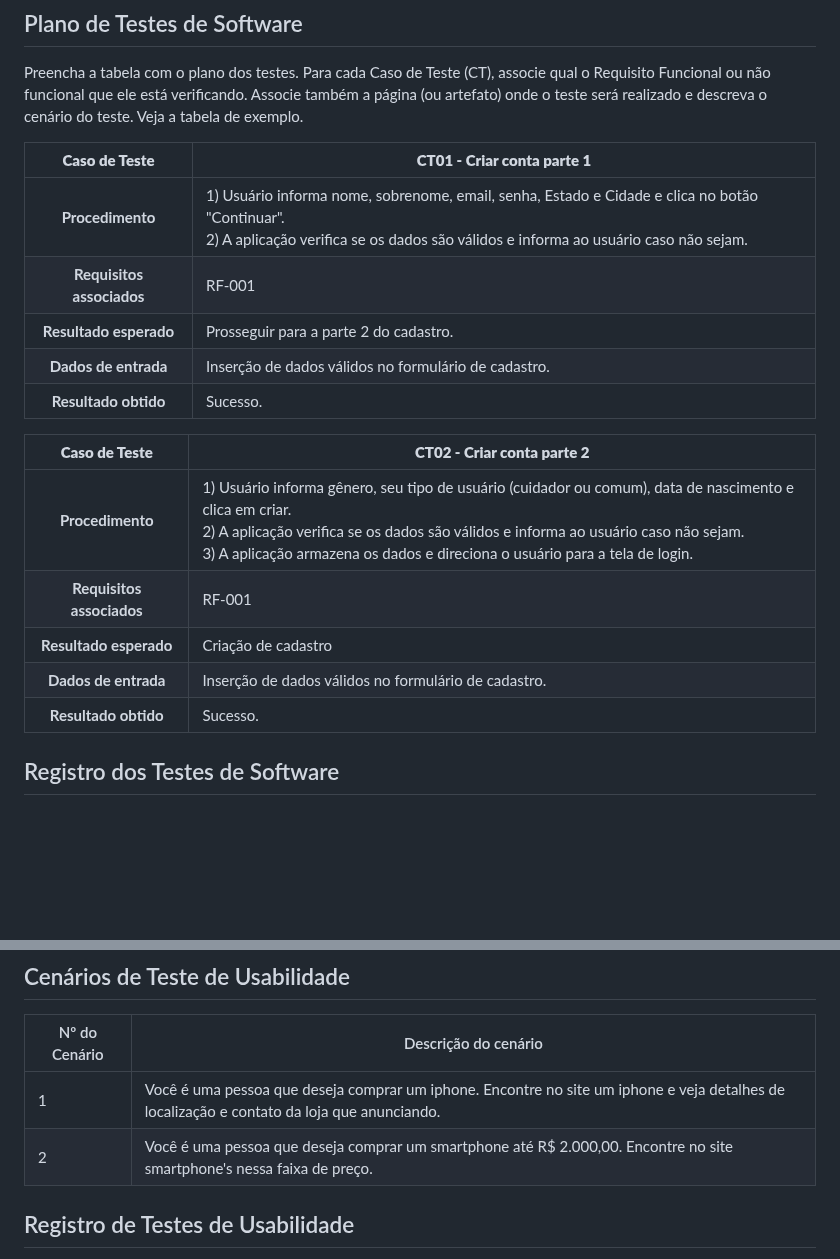
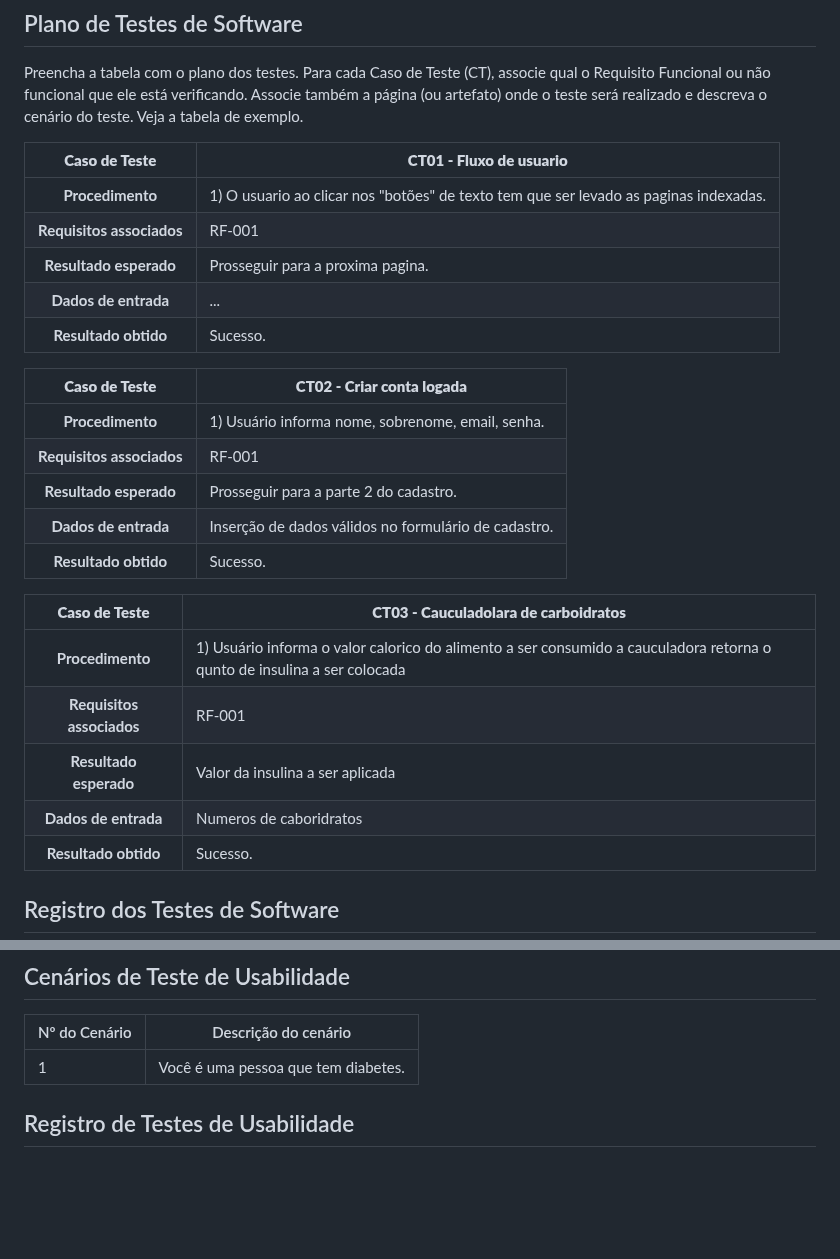
Before and after one commit to ICEI-PUC-Minas-PCO-SI/pco-si-2023-2-p1-tiaw-t1-g4-mellitus, a Markdown page: docs/tests.md, 2 parts joined by grey strips. Drawn GitHub-style; blank space fills up the shorter version.

```diff
--- a/docs/tests.md
+++ b/docs/tests.md
@@ -25,20 +25,28 @@ Nesta seção o grupo deverá documentar os testes de software que verificam a c
 Preencha a tabela com o plano dos testes. Para cada Caso de Teste (CT), associe qual o Requisito  Funcional ou não funcional que ele está verificando. Associe também a página (ou artefato) onde o teste será realizado e descreva o cenário do teste. Veja a tabela de exemplo.
 
 
-**Caso de Teste** | **CT01 - Criar conta parte 1**
+**Caso de Teste** | **CT01 - Fluxo de usuario**
  :--------------: | ------------
-**Procedimento**  | 1) Usuário informa nome, sobrenome, email, senha, Estado e Cidade e clica no botão "Continuar".<br>2) A aplicação verifica se os dados são válidos e informa ao usuário caso não sejam.
+**Procedimento**  | 1) O usuario ao clicar nos "botões" de texto tem que ser levado as paginas indexadas.
+**Requisitos associados** | RF-001
+**Resultado esperado** | Prosseguir para a proxima pagina.
+**Dados de entrada** | ...
+**Resultado obtido** | Sucesso.
+
+**Caso de Teste** | **CT02 - Criar conta logada**
+ :--------------: | ------------
+**Procedimento**  | 1) Usuário informa nome, sobrenome, email, senha.
 **Requisitos associados** | RF-001
 **Resultado esperado** | Prosseguir para a parte 2 do cadastro.
 **Dados de entrada** | Inserção de dados válidos no formulário de cadastro.
 **Resultado obtido** | Sucesso.
 
-**Caso de Teste** | **CT02 - Criar conta parte 2**
+**Caso de Teste** | **CT03 - Cauculadolara de carboidratos**
  :--------------: | ------------
-**Procedimento**  | 1) Usuário informa gênero, seu tipo de usuário (cuidador ou comum), data de nascimento e clica em criar.<br>2) A aplicação verifica se os dados são válidos e informa ao usuário caso não sejam.<br> 3) A aplicação armazena os dados e direciona o usuário para a tela de login.
+**Procedimento**  | 1) Usuário informa o valor calorico do alimento a ser consumido a cauculadora retorna o qunto de insulina a ser colocada
 **Requisitos associados** | RF-001
-**Resultado esperado** | Criação de cadastro
-**Dados de entrada** | Inserção de dados válidos no formulário de cadastro.
+**Resultado esperado** | Valor da insulina a ser aplicada
+**Dados de entrada** | Numeros de caboridratos
 **Resultado obtido** | Sucesso.
 
 ## Registro dos Testes de Software
@@ -99,8 +107,8 @@ Apresente os cenários de testes utilizados na realização dos testes de usabil
 
 | Nº do Cenário | Descrição do cenário |
 |---------------|----------------------|
-| 1             | Você é uma pessoa que deseja comprar um iphone. Encontre no site um iphone e veja detalhes de localização e contato da loja que anunciando. |
-| 2             | Você é uma pessoa que deseja comprar um smartphone até R$ 2.000,00. Encontre no site smartphone's nessa faixa de preço. |
+| 1             | Você é uma pessoa que tem diabetes. |
+
 
 
 
```
